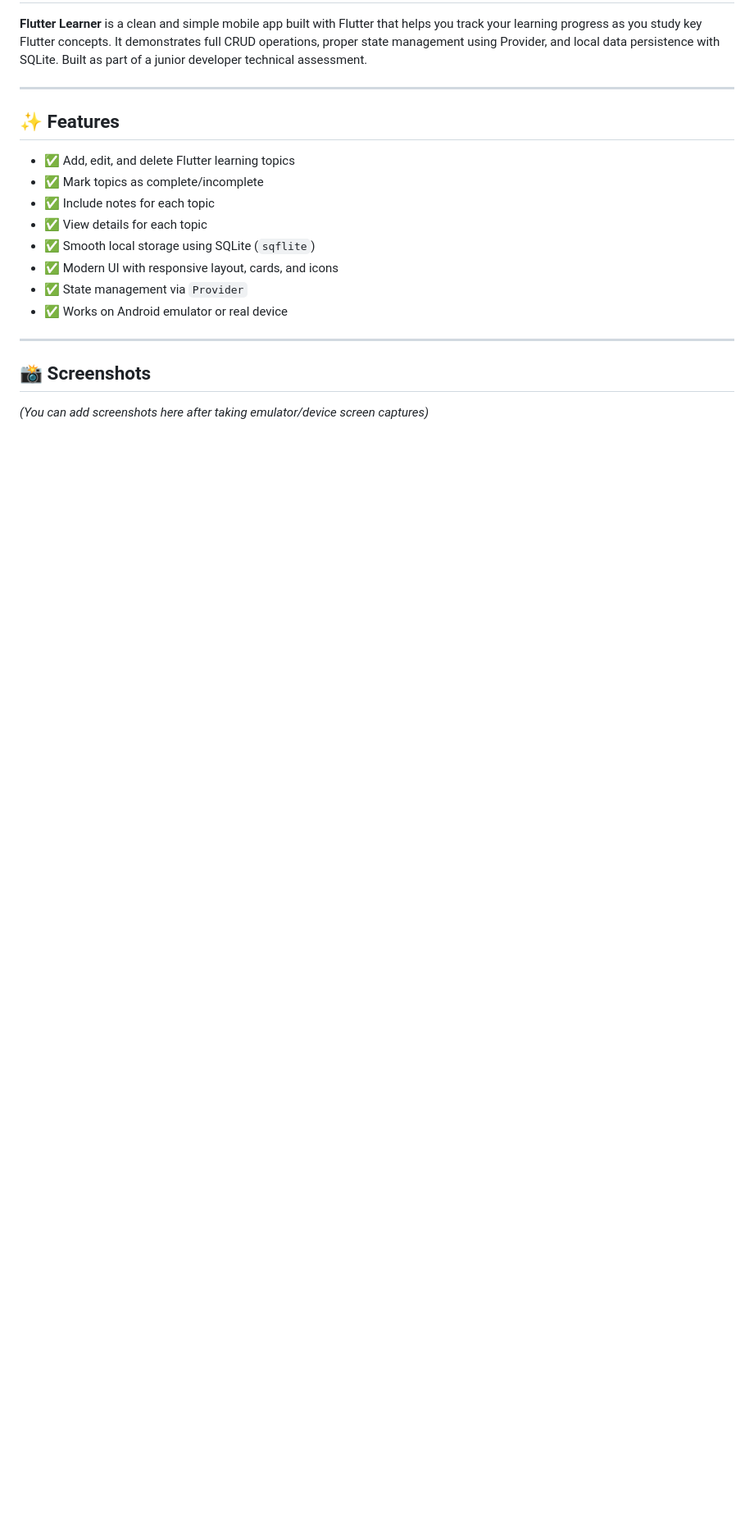
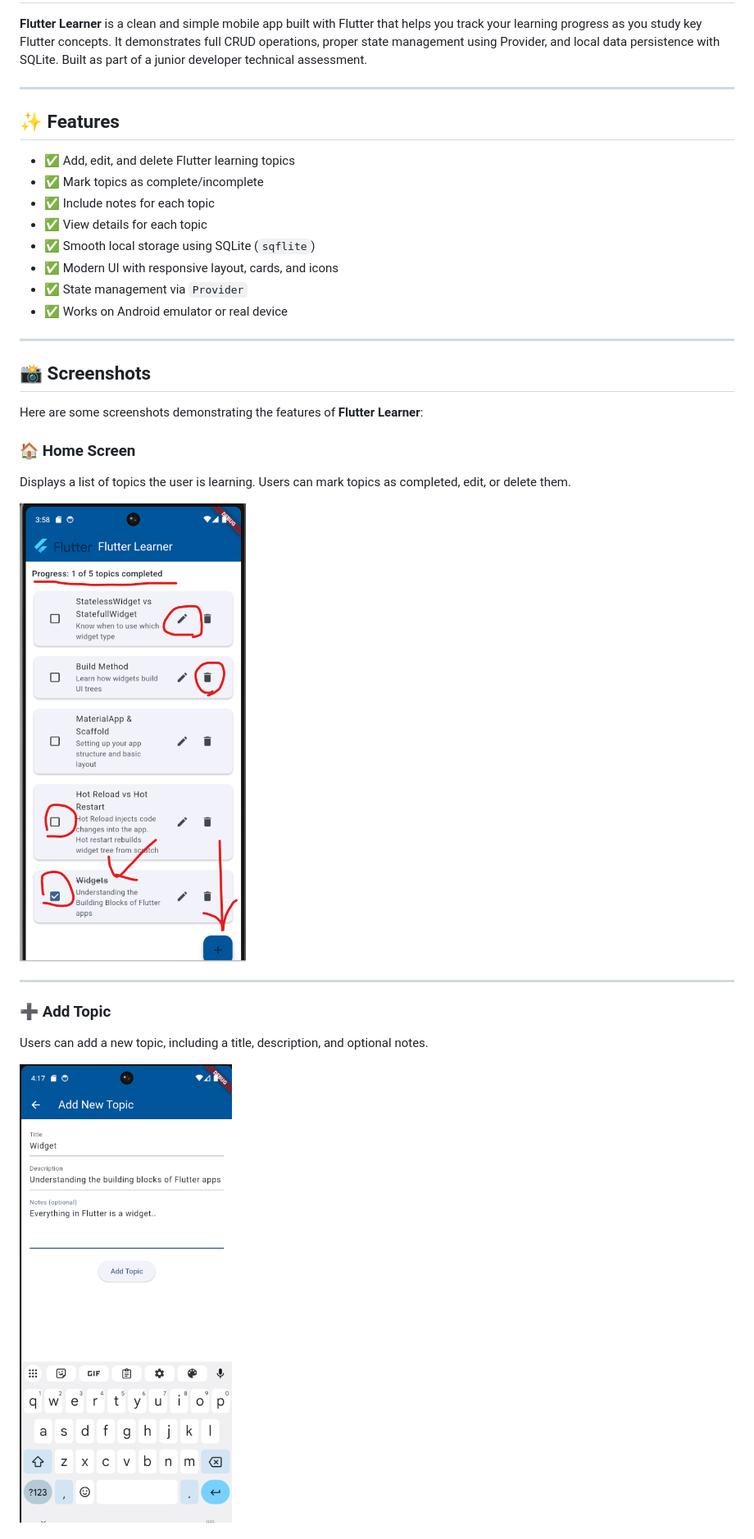
Before and after one commit to DarraghReid/flutter_learner, a Markdown page: README.md, the part around the change printed below. Shown: that part at 82% size. GitHub-like rendering; pictures changed too: assets/add_topic.png (added), assets/home_screen.png (added); blank space fills up the shorter version.

Commit message:
Add screenshots and update README with image previews

```diff
--- a/README.md
+++ b/README.md
@@ -19,4 +19,17 @@
 
 ## 📸 Screenshots
 
-*(You can add screenshots here after taking emulator/device screen captures)*
+Here are some screenshots demonstrating the features of **Flutter Learner**:
+
+### 🏠 Home Screen
+Displays a list of topics the user is learning. Users can mark topics as completed, edit, or delete them.
+
+![Home Screen](assets/home_screen.png)
+
+---
+
+### ➕ Add Topic
+Users can add a new topic, including a title, description, and optional notes.
+
+![Add Topic](assets/add_topic.png)
+
```
Also changed, not shown: other parts of README.md (+28 -0 lines), assets/delete_prompt.png (added), assets/deleted_snackbar.png (added), assets/edit_topic.png (added), assets/topic_details.png (added), 2 other files.
